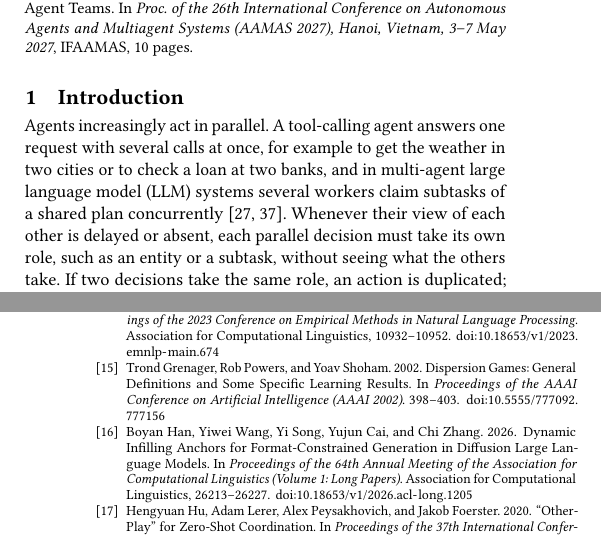
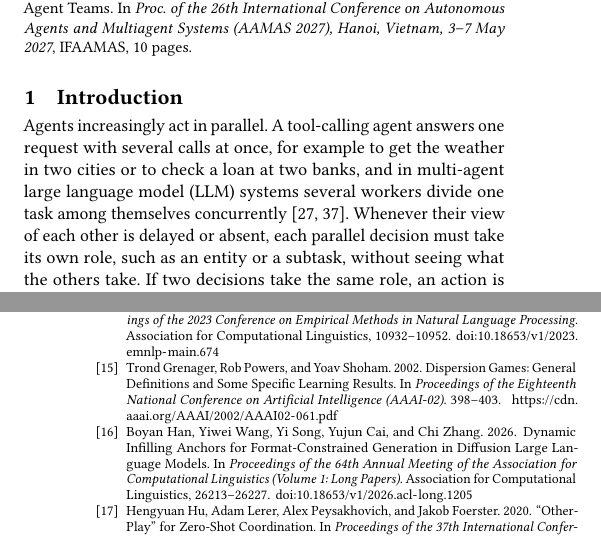
Before and after one commit to cunicle/aamas2, a LaTeX document (paper/main.tex, which reads paper/references.bib, paper/sections/01-introduction.tex): two parts of the columns of pages 1 and 9 of 10, joined at a grey line, cut so that both start at the same text. The pictures show the PDF file paper/main.pdf that the author committed with the source.

Commit message:
References: Hogwild! is a shared attention cache, not a shared plan; Grenager et al. without the dead DOI
Hogwild! Inference lets the workers decide how to collaborate through a shared
KV cache, with no pre-defined plan (arXiv 2504.06261), so Section 9 no longer
lists it among systems with an explicit shared plan, and Section 1 says the
workers divide one task among themselves. The DOI 10.5555/777092.777156 returns
404 at doi.org; the entry now links the AAAI-02 PDF and uses the proceedings'
own title.

Co-Authored-By: Claude Opus 5.5 <noreply@anthropic.com>
Claude-Session: https://claude.ai/code/session_01TBYgNveGXYTG8y2AhtxtSN

```diff
--- a/paper/references.bib
+++ b/paper/references.bib
@@ -238,10 +238,10 @@
 @inproceedings{grenager2002dispersion,
   title     = {Dispersion Games: General Definitions and Some Specific Learning Results},
   author    = {Grenager, Trond and Powers, Rob and Shoham, Yoav},
-  booktitle = {Proceedings of the AAAI Conference on Artificial Intelligence (AAAI 2002)},
+  booktitle = {Proceedings of the Eighteenth National Conference on Artificial Intelligence (AAAI-02)},
   pages     = {398--403},
   year      = {2002},
-  doi       = {10.5555/777092.777156}
+  url       = {https://cdn.aaai.org/AAAI/2002/AAAI02-061.pdf}
 }
 
 @article{mehta1994salience,
--- a/paper/sections/01-introduction.tex
+++ b/paper/sections/01-introduction.tex
@@ -1,7 +1,7 @@
 \section{Introduction}
 \label{sec:intro}
 
-Agents increasingly act in parallel. A tool-calling agent answers one request with several calls at once, for example to get the weather in two cities or to check a loan at two banks, and in multi-agent large language model (LLM) systems several workers claim subtasks of a shared plan concurrently~\cite{mao2026delm,rodionov2025hogwild}. Whenever their view of each other is delayed or absent, each parallel decision must take its own role, such as an entity or a subtask, without seeing what the others take. If two decisions take the same role, an action is duplicated; if they swap roles, actions are bound to the wrong objects. Agents that cannot communicate have known ways to coordinate: a focal point that all of them notice~\cite{schelling1960strategy,fenster1995coordination}, a shared convention or social law~\cite{lewis1969convention,shoham1995social}, labels that break the symmetry, or taking turns. We ask which of these work for LLM-based deciders.
+Agents increasingly act in parallel. A tool-calling agent answers one request with several calls at once, for example to get the weather in two cities or to check a loan at two banks, and in multi-agent large language model (LLM) systems several workers divide one task among themselves concurrently~\cite{mao2026delm,rodionov2025hogwild}. Whenever their view of each other is delayed or absent, each parallel decision must take its own role, such as an entity or a subtask, without seeing what the others take. If two decisions take the same role, an action is duplicated; if they swap roles, actions are bound to the wrong objects. Agents that cannot communicate have known ways to coordinate: a focal point that all of them notice~\cite{schelling1960strategy,fenster1995coordination}, a shared convention or social law~\cite{lewis1969convention,shoham1995social}, labels that break the symmetry, or taking turns. We ask which of these work for LLM-based deciders.
 
 Diffusion large language models (dLLMs) make this question precise. A dLLM starts from a canvas of mask tokens and, at each denoising step, commits some of them; tokens committed in the same step are chosen without seeing each other. A dLLM agent can write all the calls of a turn on one canvas, so its decoding schedule decides which parts of the turn are chosen together and what each part sees, and we can vary it exactly. dLLM agents also matter in their own right: they often fail at tool calling, and the failures have been blamed on diffusion noise and parallel decoding~\cite{lu2026bitter}. To keep every call well formed, such an agent can write the syntax of its turn in advance as a skeleton and leave only the argument values masked. Each value then gets a slot with a fixed number of masks, set before the value is known. Figure~\ref{fig:example} shows what this does even when the agent commits one token per step. With one extra mask per slot, HSBC becomes ``HSBC Bank'' and a \$500{,}000 loan becomes one of \$5{,}000{,}000; with the slot lengths of the two banks swapped, the banks change calls.
 
```
Also changed, not shown: paper/references.md (+2 -2 lines), paper/sections/09-discussion.tex (+1 -1 lines), paper/main.pdf.
